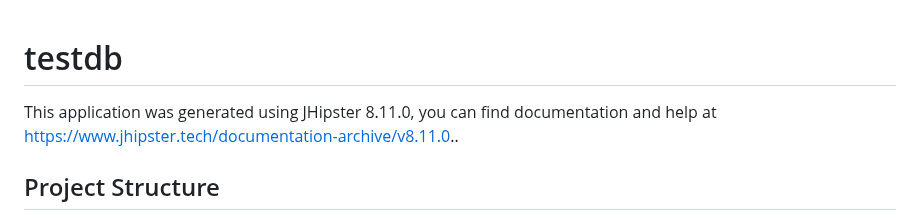
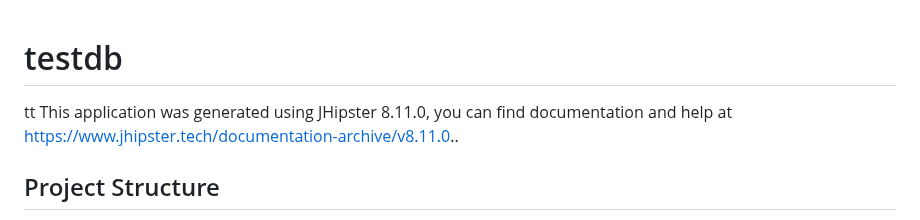
Before and after one commit to SamarElkamel/jhipster-ci-cd, a Markdown page: README.md, the part around the change. GitHub-like rendering.

Commit message:
testing pipeline

```diff
--- a/README.md
+++ b/README.md
@@ -1,5 +1,6 @@
 # testdb
 
+tt
 This application was generated using JHipster 8.11.0, you can find documentation and help at [https://www.jhipster.tech/documentation-archive/v8.11.0](https://www.jhipster.tech/documentation-archive/v8.11.0)..
 
 ## Project Structure
```
